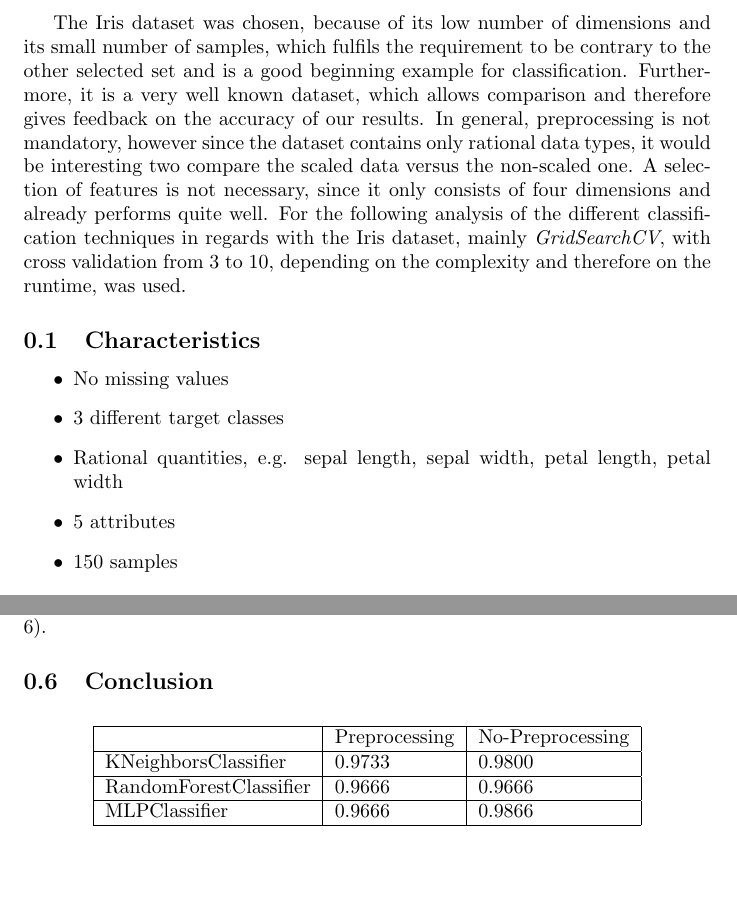
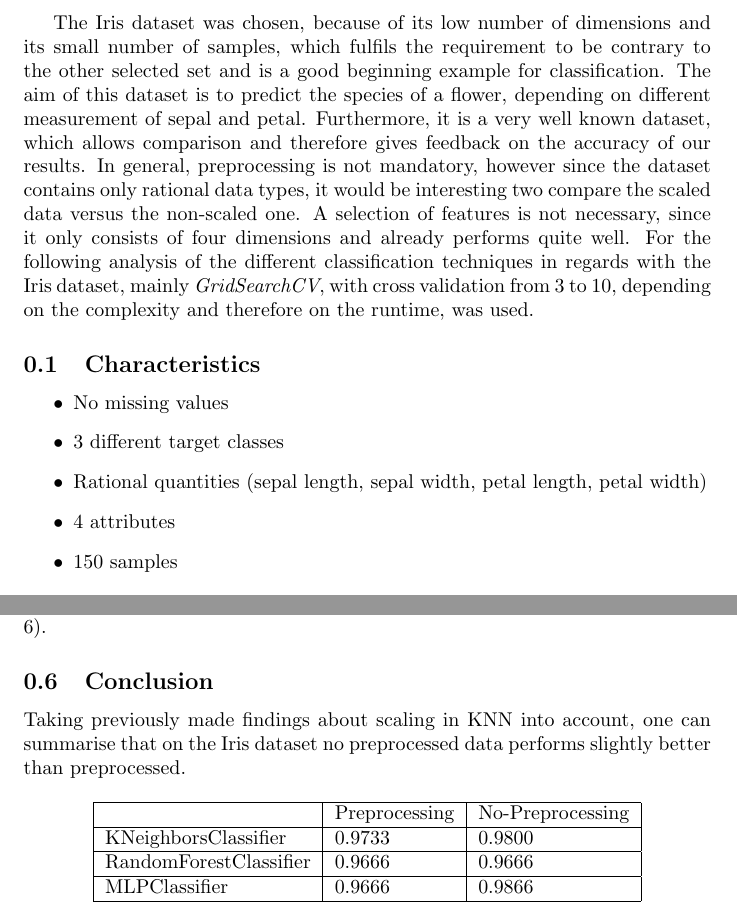
Before and after one commit to RafaelSterzinger/ML-Exercise-2, a LaTeX document (iris/iris.tex): two parts of pages 1 and 7 of 9, joined at a grey line, cut so that both start at the same text, the shorter picture padded with empty space. Compiled offline with pdfLaTeX.

Commit message:
add conclusion for iris

```diff
--- a/iris/iris.tex
+++ b/iris/iris.tex
@@ -18,15 +18,15 @@
 
 \begin{document}
 
-The Iris dataset was chosen, because of its low number of dimensions and its small number of samples, which fulfils the requirement to be contrary to the other selected set and is a good beginning example for classification. Furthermore, it is a very well known dataset, which allows comparison and therefore gives feedback on the accuracy of our results. In general, preprocessing is not mandatory, however since the dataset contains only rational data types, it would be interesting two compare the scaled data versus the non-scaled one. A selection of features is not necessary, since it only consists of four dimensions and already performs quite well. For the following analysis of the different classification techniques in regards with the Iris dataset, mainly \textit{GridSearchCV}, with cross validation from 3 to 10, depending on the complexity and therefore on the runtime, was used.
+The Iris dataset was chosen, because of its low number of dimensions and its small number of samples, which fulfils the requirement to be contrary to the other selected set and is a good beginning example for classification. The aim of this dataset is to predict the species of a flower, depending on different measurement of sepal and petal. Furthermore, it is a very well known dataset, which allows comparison and therefore gives feedback on the accuracy of our results. In general, preprocessing is not mandatory, however since the dataset contains only rational data types, it would be interesting two compare the scaled data versus the non-scaled one. A selection of features is not necessary, since it only consists of four dimensions and already performs quite well. For the following analysis of the different classification techniques in regards with the Iris dataset, mainly \textit{GridSearchCV}, with cross validation from 3 to 10, depending on the complexity and therefore on the runtime, was used.
 
 \subsection{Characteristics}
 
 \begin{itemize}
 \item No missing values
 \item 3 different target classes
-\item Rational quantities, e.g. sepal length, sepal width, petal length, petal width
-\item 5 attributes
+\item Rational quantities (sepal length, sepal width, petal length, petal width)
+\item 4 attributes
 \item 150 samples
 \end{itemize}
 
@@ -73,6 +73,8 @@ The second parameter which was varied, were the activation functions. There \tex
 
 \subsection{Conclusion}
 
+Taking previously made findings about scaling in KNN into account, one can summarise that on the Iris dataset no preprocessed data performs slightly better than preprocessed.
+
 \begin{table}[h]
 \begin{center}
 \begin{tabular}{|l|l|l|}
```
Also changed, not shown: iris/iris.tex (4 more changed lines).
